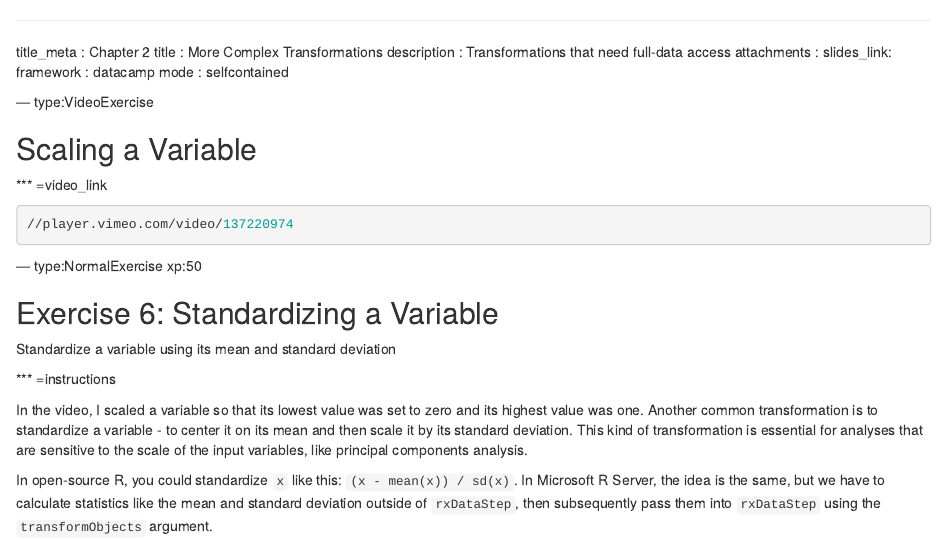
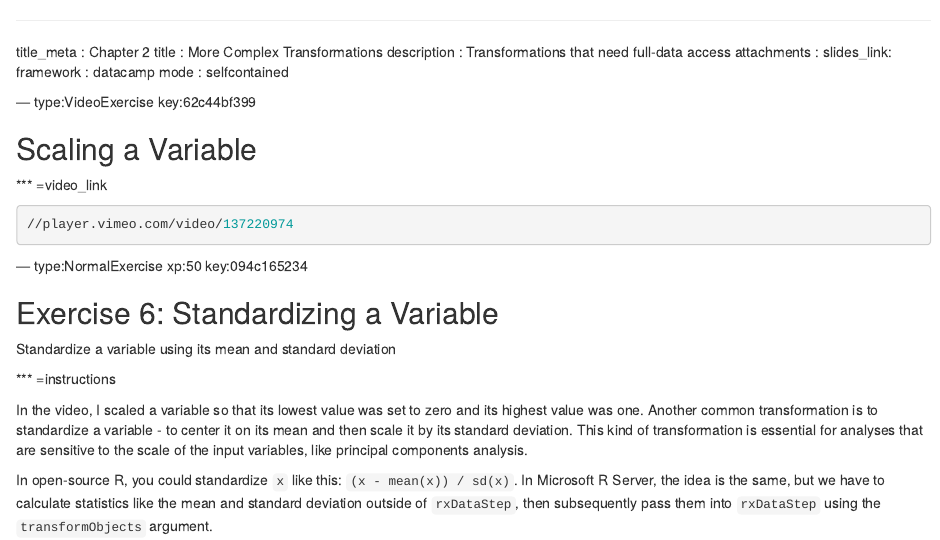
Before and after one commit to maparker-datacamp/intro_to_mrs, an R Markdown document (chapter6.Rmd): the page in a window 1100 px wide, from its top. Rendered offline with R 4.5, knitr and Pandoc, with nearby package versions.

Commit message:
Automatically add keys to chapter file: chapter6.Rmd

````diff
--- a/chapter6.Rmd
+++ b/chapter6.Rmd
@@ -8,7 +8,7 @@ framework   : datacamp
 mode        : selfcontained
 
 
---- type:VideoExercise
+--- type:VideoExercise key:62c44bf399
 
 ## Scaling a Variable
 
@@ -19,7 +19,7 @@ mode        : selfcontained
 ```
 
 
---- type:NormalExercise xp:50
+--- type:NormalExercise xp:50 key:094c165234
 
 ## Exercise 6: Standardizing a Variable
 
````
